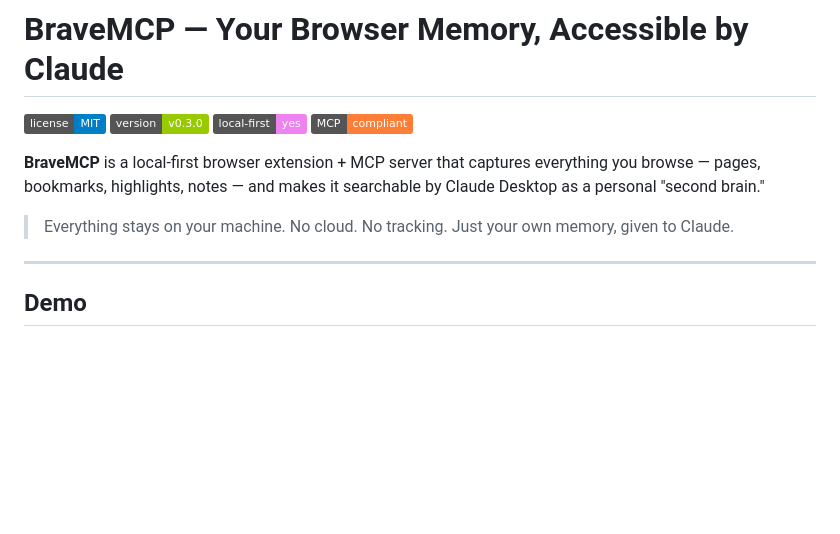
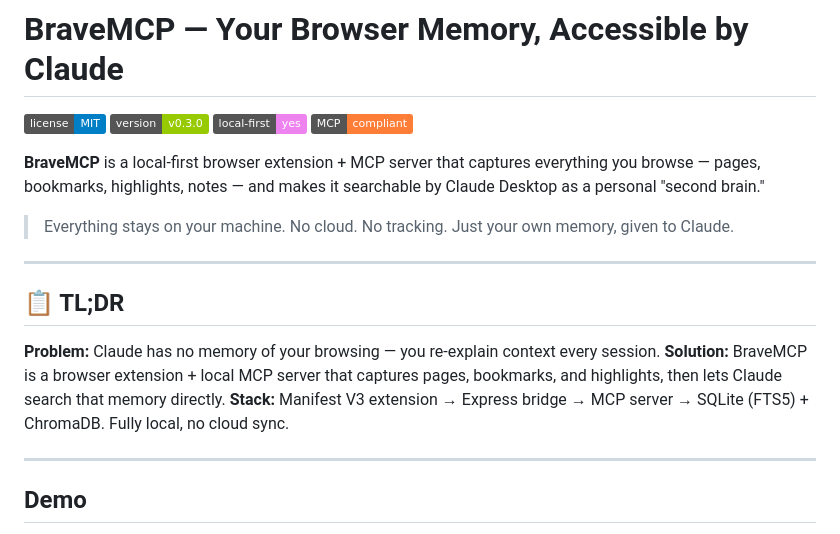
Before and after one commit to glatinone/BraveMCP, a Markdown page: README.md, the part around the change. Drawn GitHub-style; badges without logos; blank space fills up the shorter version.

Commit message:
Add TL;DR / executive summary section

```diff
--- a/README.md
+++ b/README.md
@@ -8,6 +8,14 @@
 **BraveMCP** is a local-first browser extension + MCP server that captures everything you browse — pages, bookmarks, highlights, notes — and makes it searchable by Claude Desktop as a personal "second brain."
 
 > Everything stays on your machine. No cloud. No tracking. Just your own memory, given to Claude.
+
+---
+
+## 📋 TL;DR
+
+**Problem:** Claude has no memory of your browsing — you re-explain context every session.
+**Solution:** BraveMCP is a browser extension + local MCP server that captures pages, bookmarks, and highlights, then lets Claude search that memory directly.
+**Stack:** Manifest V3 extension → Express bridge → MCP server → SQLite (FTS5) + ChromaDB. Fully local, no cloud sync.
 
 ---
 
```
